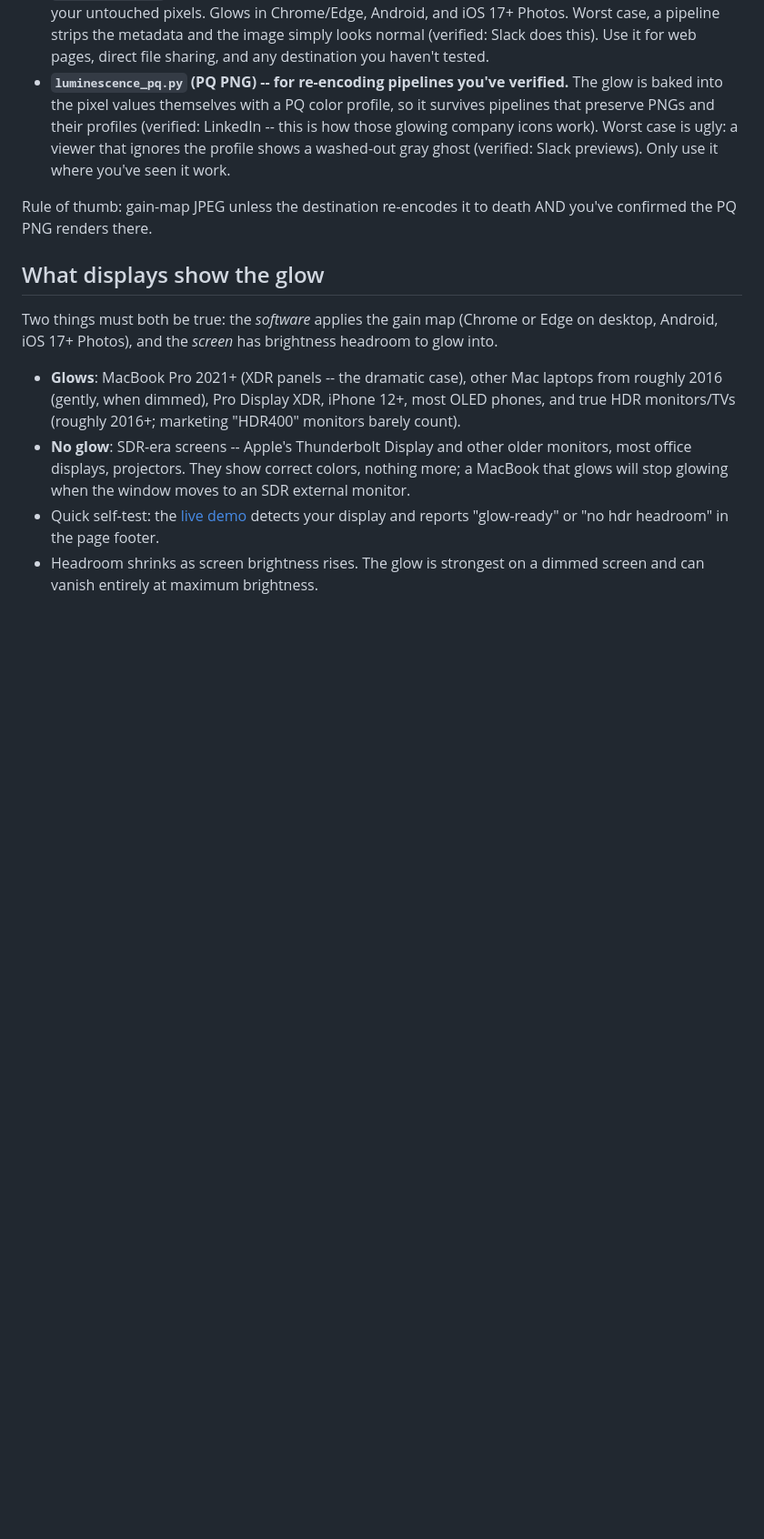
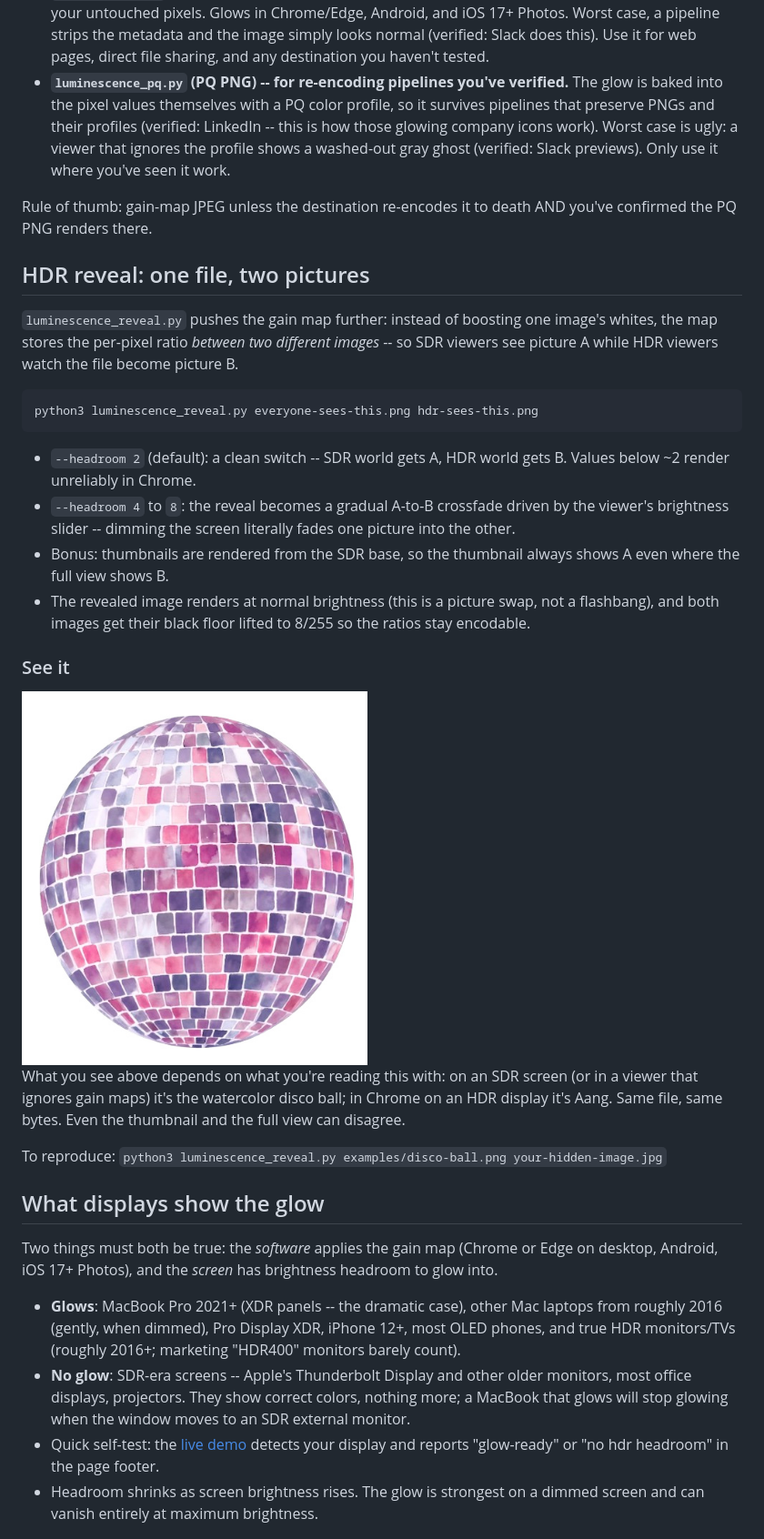
Before and after one commit to kwicz/image-luminescence, a Markdown page: README.md, the part around the change. Shown at 91% size. GitHub-like rendering; pictures changed too: examples/disco-ball-reveal.jpg (added); blank space fills up the shorter version.

````diff
--- a/README.md
+++ b/README.md
@@ -81,6 +81,39 @@ different ways. Pick by where the image is going:
 
 Rule of thumb: gain-map JPEG unless the destination re-encodes it to
 death AND you've confirmed the PQ PNG renders there.
+
+## HDR reveal: one file, two pictures
+
+`luminescence_reveal.py` pushes the gain map further: instead of boosting
+one image's whites, the map stores the per-pixel ratio *between two
+different images* -- so SDR viewers see picture A while HDR viewers watch
+the file become picture B.
+
+```
+python3 luminescence_reveal.py everyone-sees-this.png hdr-sees-this.png
+```
+
+- `--headroom 2` (default): a clean switch -- SDR world gets A, HDR world
+  gets B. Values below ~2 render unreliably in Chrome.
+- `--headroom 4` to `8`: the reveal becomes a gradual A-to-B crossfade
+  driven by the viewer's brightness slider -- dimming the screen literally
+  fades one picture into the other.
+- Bonus: thumbnails are rendered from the SDR base, so the thumbnail always
+  shows A even where the full view shows B.
+- The revealed image renders at normal brightness (this is a picture swap,
+  not a flashbang), and both images get their black floor lifted to 8/255
+  so the ratios stay encodable.
+
+### See it
+
+<img src="examples/disco-ball-reveal.jpg" alt="On SDR displays: a watercolor disco ball. On HDR displays in Chrome: Aang in the Avatar State." width="380">
+
+What you see above depends on what you're reading this with: on an SDR
+screen (or in a viewer that ignores gain maps) it's the watercolor disco
+ball; in Chrome on an HDR display it's Aang. Same file, same bytes. Even
+the thumbnail and the full view can disagree.
+
+To reproduce: `python3 luminescence_reveal.py examples/disco-ball.png your-hidden-image.jpg`
 
 ## What displays show the glow
 
````
Also changed, not shown: 5 other files.
